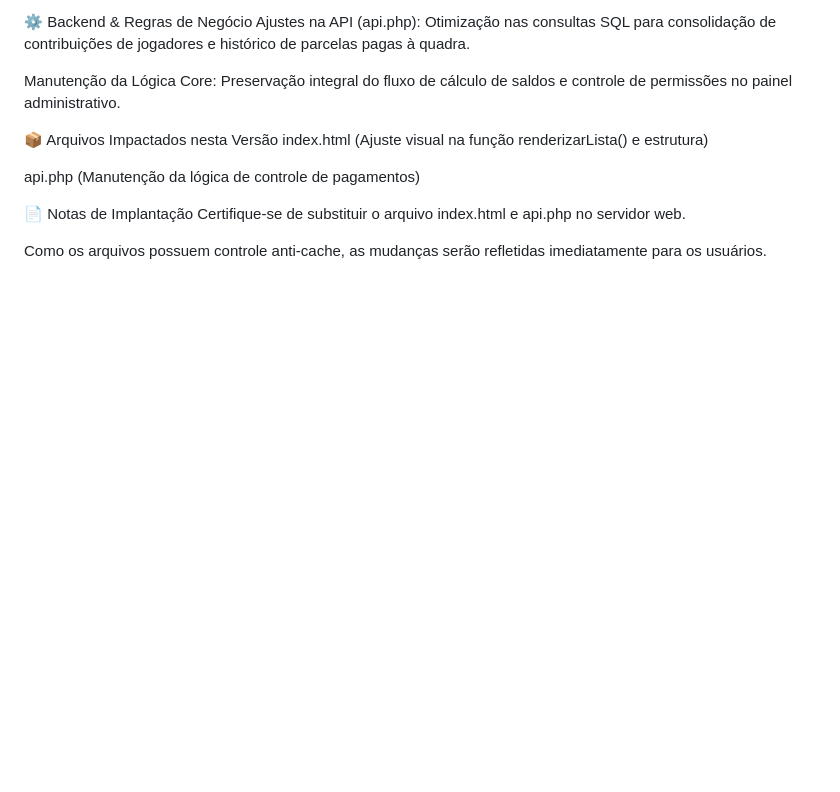
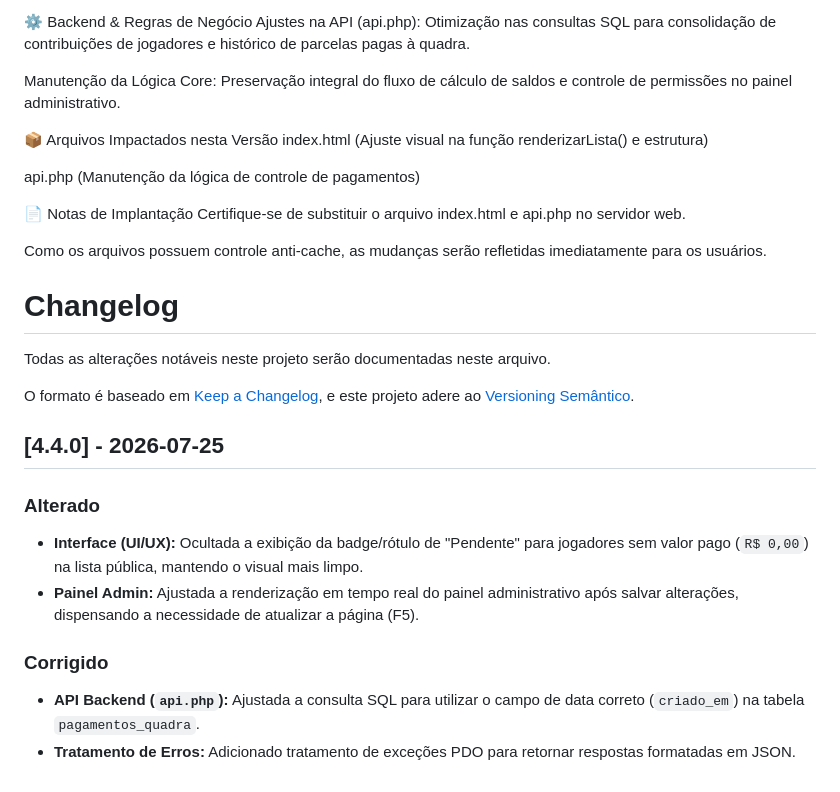
Before and after one commit to gitvkt/futsal-lista-presenca, a Markdown page: CHANGELOG.md, the part around the change. Rendered like a GitHub page; blank space fills up the shorter version.

Commit message:
Update CHANGELOG for version 4.4.0

```diff
--- a/CHANGELOG.md
+++ b/CHANGELOG.md
@@ -81,3 +81,20 @@ api.php (Manutenção da lógica de controle de pagamentos)
 Certifique-se de substituir o arquivo index.html e api.php no servidor web.
 
 Como os arquivos possuem controle anti-cache, as mudanças serão refletidas imediatamente para os usuários.
+
+# Changelog
+
+Todas as alterações notáveis neste projeto serão documentadas neste arquivo.
+
+O formato é baseado em [Keep a Changelog](https://keepachangelog.com/pt-BR/1.0.0/),
+e este projeto adere ao [Versioning Semântico](https://semver.org/lang/pt-BR/).
+
+## [4.4.0] - 2026-07-25
+
+### Alterado
+- **Interface (UI/UX):** Ocultada a exibição da badge/rótulo de "Pendente" para jogadores sem valor pago (`R$ 0,00`) na lista pública, mantendo o visual mais limpo.
+- **Painel Admin:** Ajustada a renderização em tempo real do painel administrativo após salvar alterações, dispensando a necessidade de atualizar a página (F5).
+
+### Corrigido
+- **API Backend (`api.php`):** Ajustada a consulta SQL para utilizar o campo de data correto (`criado_em`) na tabela `pagamentos_quadra`.
+- **Tratamento de Erros:** Adicionado tratamento de exceções PDO para retornar respostas formatadas em JSON.
```
